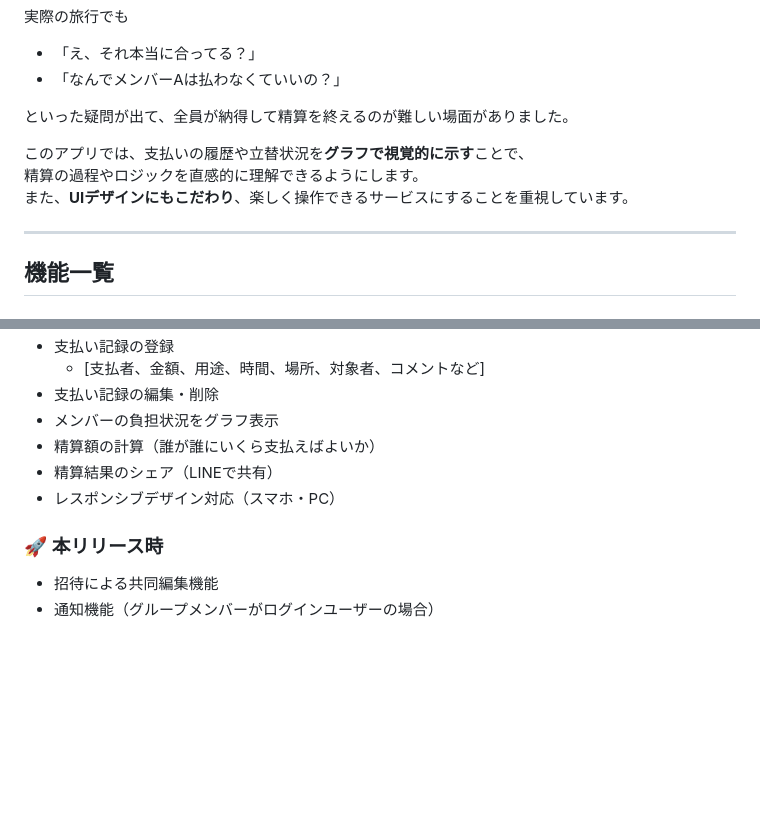
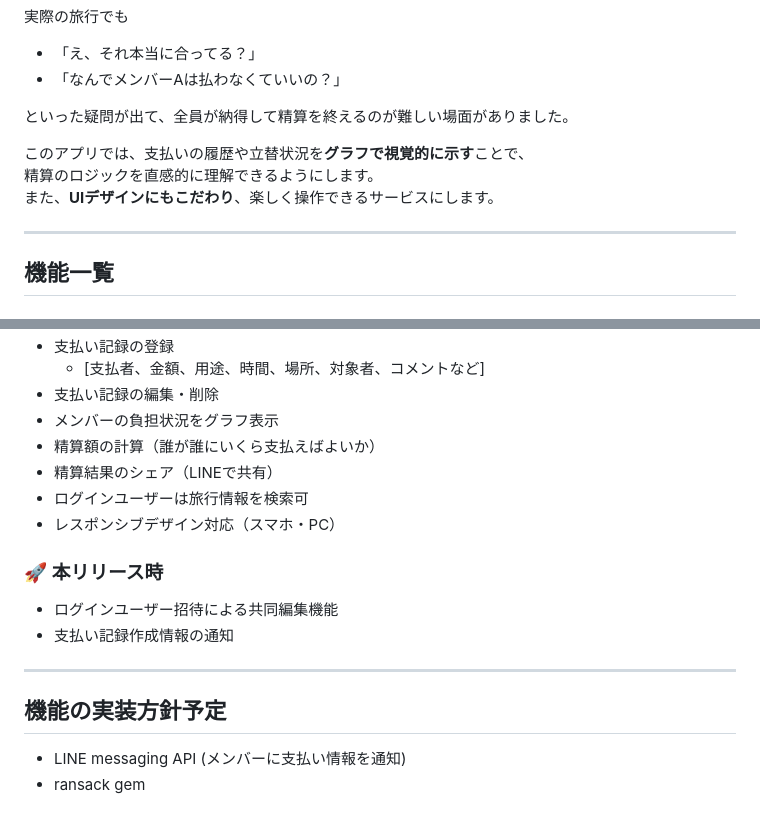
Before and after one commit to nonin04/trip-payzies, a Markdown page: README.md, 2 parts joined by grey strips. GitHub-like rendering; blank space fills up the shorter version.

```diff
--- a/README.md
+++ b/README.md
@@ -48,8 +48,8 @@
 といった疑問が出て、全員が納得して精算を終えるのが難しい場面がありました。
 
 このアプリでは、支払いの履歴や立替状況を**グラフで視覚的に示す**ことで、
-精算の過程やロジックを直感的に理解できるようにします。
-また、**UIデザインにもこだわり**、楽しく操作できるサービスにすることを重視しています。
+精算のロジックを直感的に理解できるようにします。
+また、**UIデザインにもこだわり**、楽しく操作できるサービスにします。
 
 ---
 
@@ -66,9 +66,18 @@
 - メンバーの負担状況をグラフ表示
 - 精算額の計算（誰が誰にいくら支払えばよいか）
 - 精算結果のシェア（LINEで共有）
+- ログインユーザーは旅行情報を検索可
 - レスポンシブデザイン対応（スマホ・PC）
+
 
 ### 🚀 本リリース時
 
-- 招待による共同編集機能
-- 通知機能（グループメンバーがログインユーザーの場合）
+- ログインユーザー招待による共同編集機能
+- 支払い記録作成情報の通知
+
+---
+
+## 機能の実装方針予定
+
+- LINE messaging API (メンバーに支払い情報を通知)
+- ransack gem
```
